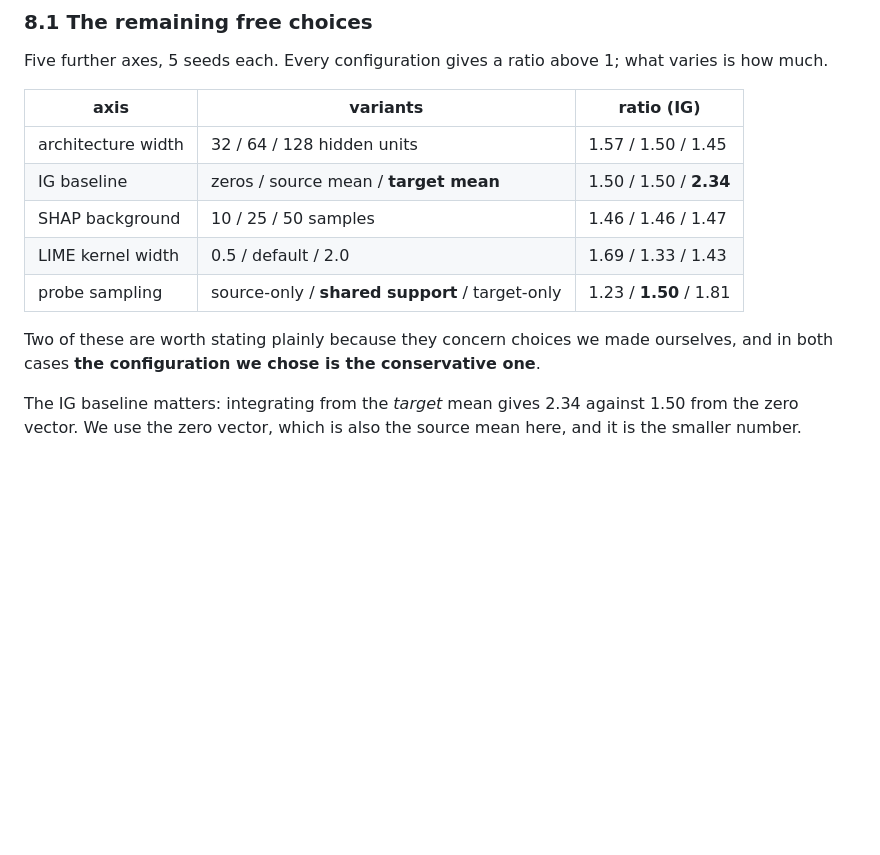
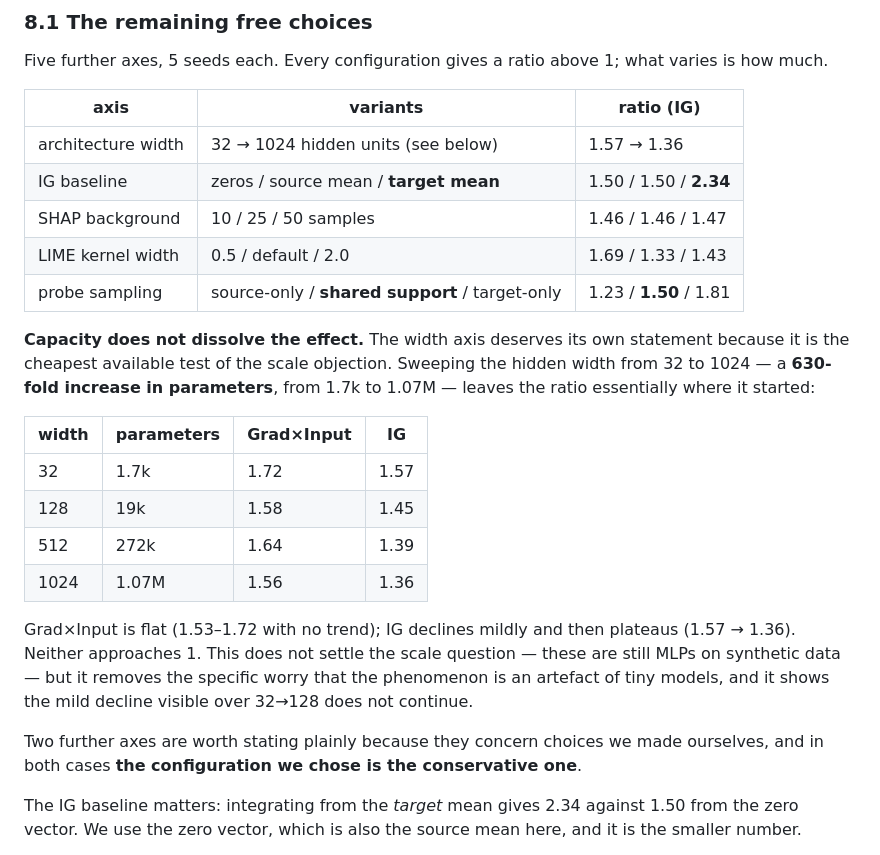
Before and after one commit to yoadjei/uec-research, a Markdown page: paper/paper.md, the part around the change. GitHub-like rendering; blank space fills up the shorter version.

Commit message:
docs: width scaling to 1.07m parameters

```diff
--- a/paper/paper.md
+++ b/paper/paper.md
@@ -734,14 +734,31 @@ Five further axes, 5 seeds each. Every configuration gives a ratio above 1; what
 
 | axis | variants | ratio (IG) |
 |---|---|---|
-| architecture width | 32 / 64 / 128 hidden units | 1.57 / 1.50 / 1.45 |
+| architecture width | 32 → 1024 hidden units (see below) | 1.57 → 1.36 |
 | IG baseline | zeros / source mean / **target mean** | 1.50 / 1.50 / **2.34** |
 | SHAP background | 10 / 25 / 50 samples | 1.46 / 1.46 / 1.47 |
 | LIME kernel width | 0.5 / default / 2.0 | 1.69 / 1.33 / 1.43 |
 | probe sampling | source-only / **shared support** / target-only | 1.23 / **1.50** / 1.81 |
 
-Two of these are worth stating plainly because they concern choices we made ourselves, and in both
-cases **the configuration we chose is the conservative one**.
+**Capacity does not dissolve the effect.** The width axis deserves its own statement because it is
+the cheapest available test of the scale objection. Sweeping the hidden width from 32 to 1024 — a
+**630-fold increase in parameters**, from 1.7k to 1.07M — leaves the ratio essentially where it
+started:
+
+| width | parameters | Grad×Input | IG |
+|---|---|---|---|
+| 32 | 1.7k | 1.72 | 1.57 |
+| 128 | 19k | 1.58 | 1.45 |
+| 512 | 272k | 1.64 | 1.39 |
+| 1024 | 1.07M | 1.56 | 1.36 |
+
+Grad×Input is flat (1.53–1.72 with no trend); IG declines mildly and then plateaus (1.57 → 1.36).
+Neither approaches 1. This does not settle the scale question — these are still MLPs on synthetic
+data — but it removes the specific worry that the phenomenon is an artefact of tiny models, and it
+shows the mild decline visible over 32→128 does not continue.
+
+Two further axes are worth stating plainly because they concern choices we made ourselves, and in
+both cases **the configuration we chose is the conservative one**.
 
 The IG baseline matters: integrating from the *target* mean gives 2.34 against 1.50 from the zero
 vector. We use the zero vector, which is also the source mean here, and it is the smaller number.
```
